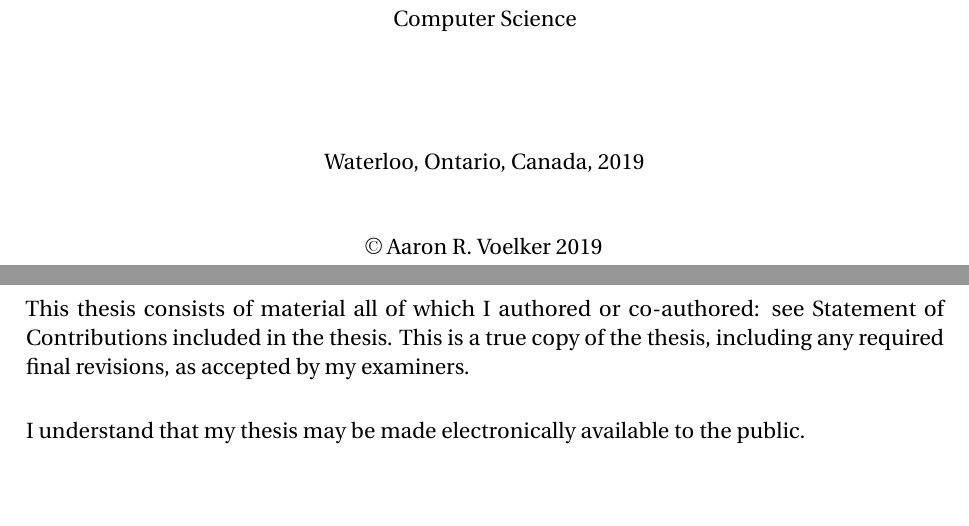
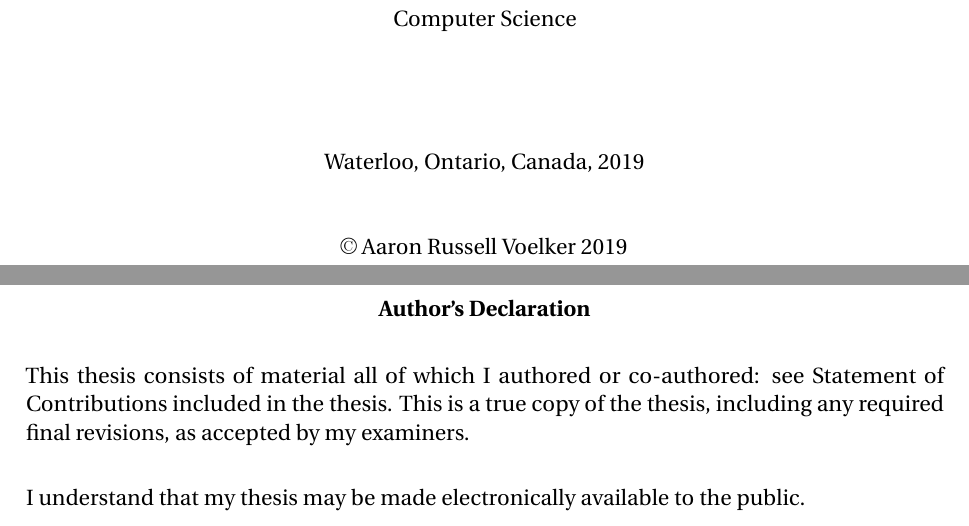
Before and after one commit to arvoelke/phd, a LaTeX thesis (paper/phd.tex, which reads paper/phd-title.tex): two parts of pages 1 and 3 of 231, joined at a grey line, cut so that both start at the same text, the shorter picture padded with empty space. Compiled offline with pdfLaTeX; a missing bibliography style is replaced by a similar one.

Commit message:
UWSpace formatting review

```diff
--- a/paper/phd-title.tex
+++ b/paper/phd-title.tex
@@ -36,7 +36,7 @@
 
     \vspace*{1.0cm}
 
-    \copyright\ Aaron R. Voelker 2019 \\
+    \copyright\ Aaron Russell Voelker 2019 \\
   \end{center}
 \end{titlepage}
 
@@ -79,6 +79,8 @@ The decision of the Examining Committee is by majority vote.
 
 \cleardoublepage
 
+\begin{center}\textbf{Author's Declaration}\end{center}
+
 \noindent
 This thesis consists of material all of which I authored or co-authored: see Statement of Contributions included in the thesis. This is a true copy of the thesis, including any required final revisions, as accepted by my examiners.
 
```
Also changed, not shown: paper/phd-lists.tex (+4 -4 lines).
